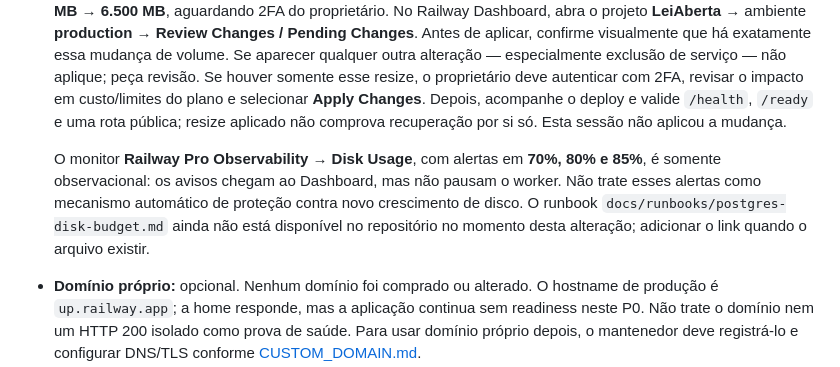
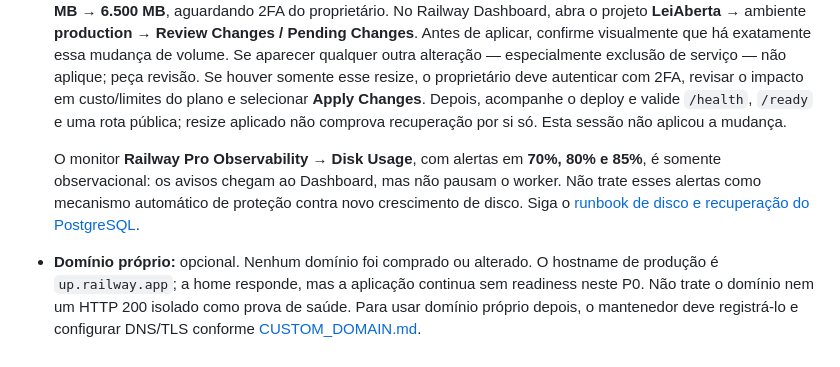
Before and after one commit to DIDIDXX/LeiAberta, a Markdown page: docs/launch/MANUAL_ACTIONS.md, the part around the change. GitHub-like rendering.

Commit message:
docs: add PostgreSQL disk recovery runbook

```diff
--- a/docs/launch/MANUAL_ACTIONS.md
+++ b/docs/launch/MANUAL_ACTIONS.md
@@ -7,7 +7,7 @@
   Confirme que Website abre a produção e que cada topic foi adicionado antes de salvar.
 - **P0 Railway — app sem readiness:** na última verificação pública, `/health` retornou **500**, `/ready` retornou **503**, e a home `/` retornou **200**; portanto a página inicial responder não significa que a aplicação está saudável. A exclusão staged antiga de `pg-diagnostic` foi descartada sem remover nem alterar esse serviço ativo. A leitura do patch confirmou exatamente um change staged não destrutivo: volume persistente `postgres-volume`, **5.000 MB → 6.500 MB**, aguardando 2FA do proprietário. No Railway Dashboard, abra o projeto **LeiAberta** → ambiente **production** → **Review Changes / Pending Changes**. Antes de aplicar, confirme visualmente que há exatamente essa mudança de volume. Se aparecer qualquer outra alteração — especialmente exclusão de serviço — não aplique; peça revisão. Se houver somente esse resize, o proprietário deve autenticar com 2FA, revisar o impacto em custo/limites do plano e selecionar **Apply Changes**. Depois, acompanhe o deploy e valide `/health`, `/ready` e uma rota pública; resize aplicado não comprova recuperação por si só. Esta sessão não aplicou a mudança.
 
-  O monitor **Railway Pro Observability → Disk Usage**, com alertas em **70%, 80% e 85%**, é somente observacional: os avisos chegam ao Dashboard, mas não pausam o worker. Não trate esses alertas como mecanismo automático de proteção contra novo crescimento de disco. O runbook `docs/runbooks/postgres-disk-budget.md` ainda não está disponível no repositório no momento desta alteração; adicionar o link quando o arquivo existir.
+  O monitor **Railway Pro Observability → Disk Usage**, com alertas em **70%, 80% e 85%**, é somente observacional: os avisos chegam ao Dashboard, mas não pausam o worker. Não trate esses alertas como mecanismo automático de proteção contra novo crescimento de disco. Siga o [runbook de disco e recuperação do PostgreSQL](../runbooks/postgres-disk-budget.md).
 - **Domínio próprio:** opcional. Nenhum domínio foi comprado ou alterado. O hostname de produção é `up.railway.app`; a home responde, mas a aplicação continua sem readiness neste P0. Não trate o domínio nem um HTTP 200 isolado como prova de saúde. Para usar domínio próprio depois, o mantenedor deve registrá-lo e configurar DNS/TLS conforme [CUSTOM_DOMAIN.md](CUSTOM_DOMAIN.md).
 - **Billing/custo real:** a fatura e o plano não estavam disponíveis. O custo efetivo é desconhecido até medir o uso após as mudanças e conferir a fatura. Valores por CPU/RAM e tarifas publicadas são estimativas, não custo confirmado.
 - **Redes sociais:** os textos em `POSTS.md` estão prontos e não foram publicados.
```
Also changed, not shown: docs/runbooks/postgres-disk-budget.md (added, +64 -0 lines), docs/swarm/oss-launch-github.md (+1 -1 lines).
